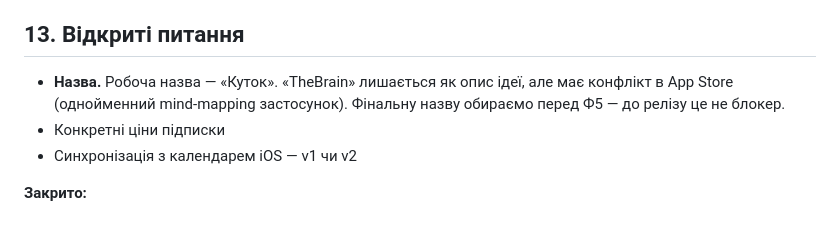
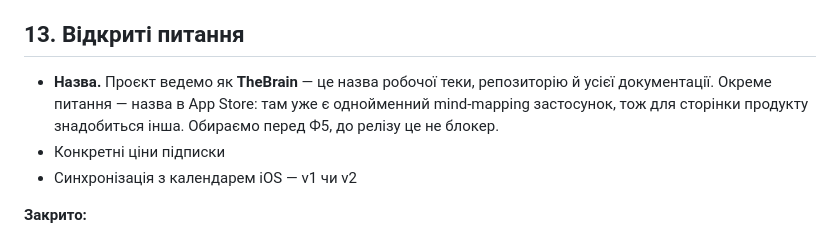
Before and after one commit to OYerokhina/AI_product, a Markdown page: CLAUDE.md, the part around the change. GitHub-like rendering.

```diff
--- a/CLAUDE.md
+++ b/CLAUDE.md
@@ -214,9 +214,10 @@ EN + UK з першого релізу. `flutter_localizations` + ARB-файли
 
 ## 13. Відкриті питання
 
-- **Назва.** Робоча назва — «Куток». «TheBrain» лишається як опис ідеї, але має
-  конфлікт в App Store (однойменний mind-mapping застосунок). Фінальну назву
-  обираємо перед Ф5 — до релізу це не блокер.
+- **Назва.** Проєкт ведемо як **TheBrain** — це назва робочої теки, репозиторію
+  й усієї документації. Окреме питання — назва в App Store: там уже є однойменний
+  mind-mapping застосунок, тож для сторінки продукту знадобиться інша.
+  Обираємо перед Ф5, до релізу це не блокер.
 - Конкретні ціни підписки
 - Синхронізація з календарем iOS — v1 чи v2
 
```
Also changed, not shown: README.md (+3 -2 lines).
